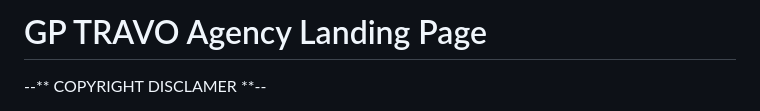
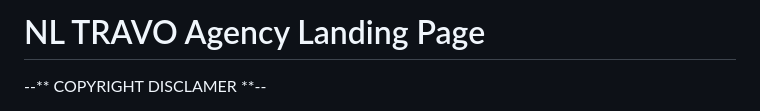
Before and after one commit to kumarlearns6767/gptravo, a Markdown page: README.md, the part around the change. GitHub-like rendering.

Commit message:
Update README.md
Signed-off-by: Lalit Kumar Thakur <45649399+lalitkumarthakur@users.noreply.github.com>

```diff
--- a/README.md
+++ b/README.md
@@ -1,4 +1,4 @@
-# GP TRAVO Agency Landing Page
+# NL TRAVO Agency Landing Page
 
 --** COPYRIGHT DISCLAMER **--
 
```
